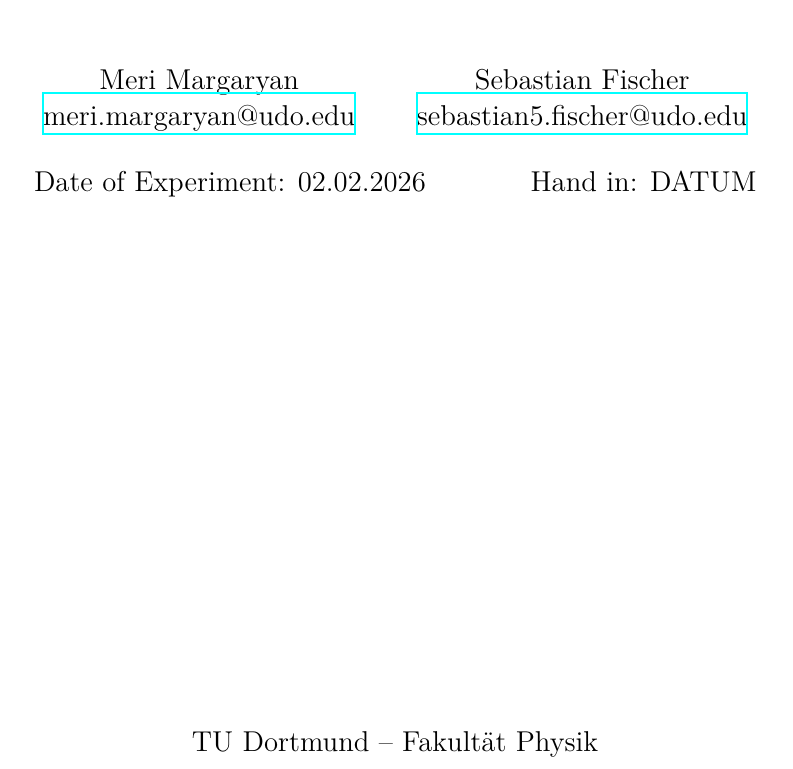
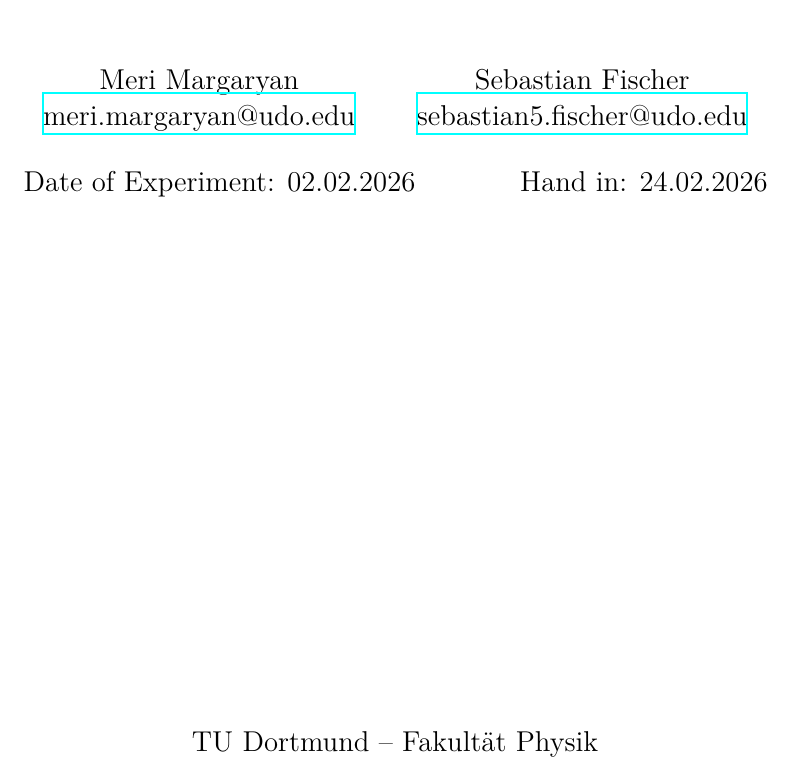
Before and after one commit to smsnfi12/Master-Praktikum, a LaTeX document (V29_Quantum_Cryptography/main.tex): part of page 1 of 8, cut so that both start at the same text. Compiled offline with XeLaTeX.

Commit message:
V29 Abgabe

```diff
--- a/V29_Quantum_Cryptography/main.tex
+++ b/V29_Quantum_Cryptography/main.tex
@@ -5,7 +5,7 @@
 \date{%
   Date of Experiment: 02.02.2026
   \hspace{3em}
-  Hand in: DATUM
+  Hand in: 24.02.2026
 }
 
 \begin{document}
```
